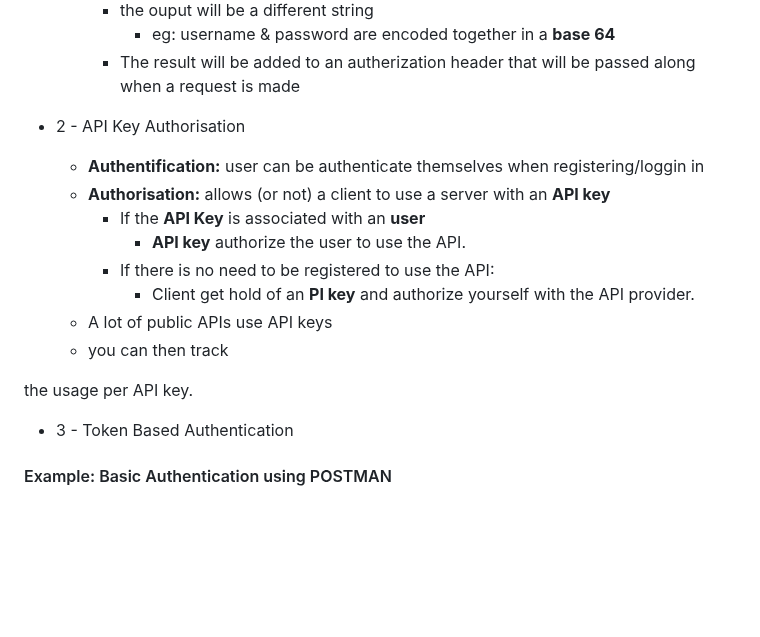
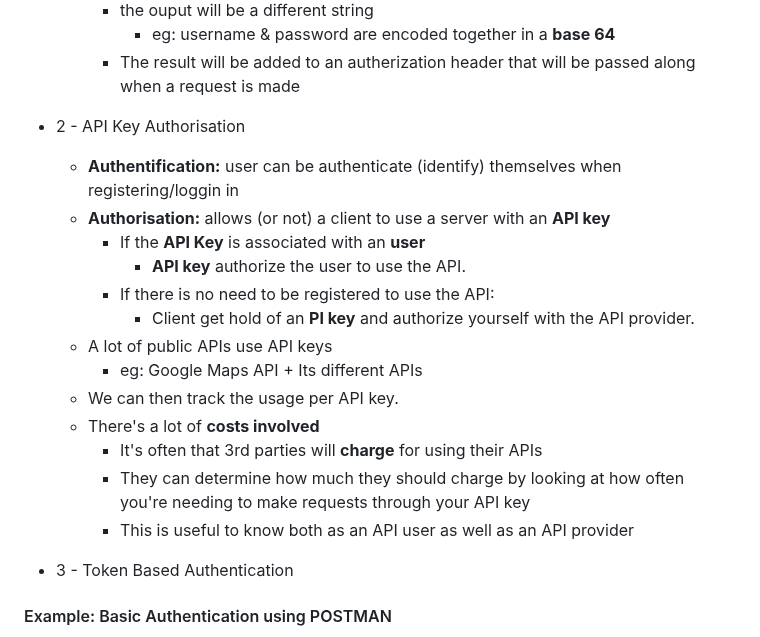
Before and after one commit to ChristianVillalba/the-complete-web-development-bootcamp, a Markdown page: 08 - APIs/README.md, the part around the change. Drawn GitHub-style; blank space fills up the shorter version.

Commit message:
this is too hard

```diff
--- a/08 - APIs/README.md
+++ b/08 - APIs/README.md
@@ -202,18 +202,21 @@ Instructor: Dr. Angela Yu
         * the ouput will be a different string
             * eg: username & password are encoded together in a **base 64**
         * The result will be added to an autherization header that will be passed along when a request is made
-
 * 2 - API Key Authorisation
-    * **Authentification:** user can be authenticate themselves when registering/loggin in
+    * **Authentification:** user can be authenticate (identify) themselves when registering/loggin in
     * **Authorisation:** allows (or not) a client to use a server with an **API key**
         * If the **API Key** is associated with an **user**
             * **API key** authorize the user to use the API.
         * If there is no need to be registered to use the API:
             * Client get hold of an **PI key** and authorize yourself with the API provider.
     * A lot of public APIs use API keys
-    * you can then track
-
-the usage per API key.
+        * eg: Google Maps API + Its different APIs
+    * We can then track the usage per API key.
+    * There's a lot of **costs involved**
+        * It's often that 3rd parties will **charge** for using their APIs
+        * They can determine how much they should charge by looking at how
+        often you're needing to make requests through your API key
+        * This is useful to know both as an API user as well as an API provider
 
 * 3 - Token Based Authentication
 
```
